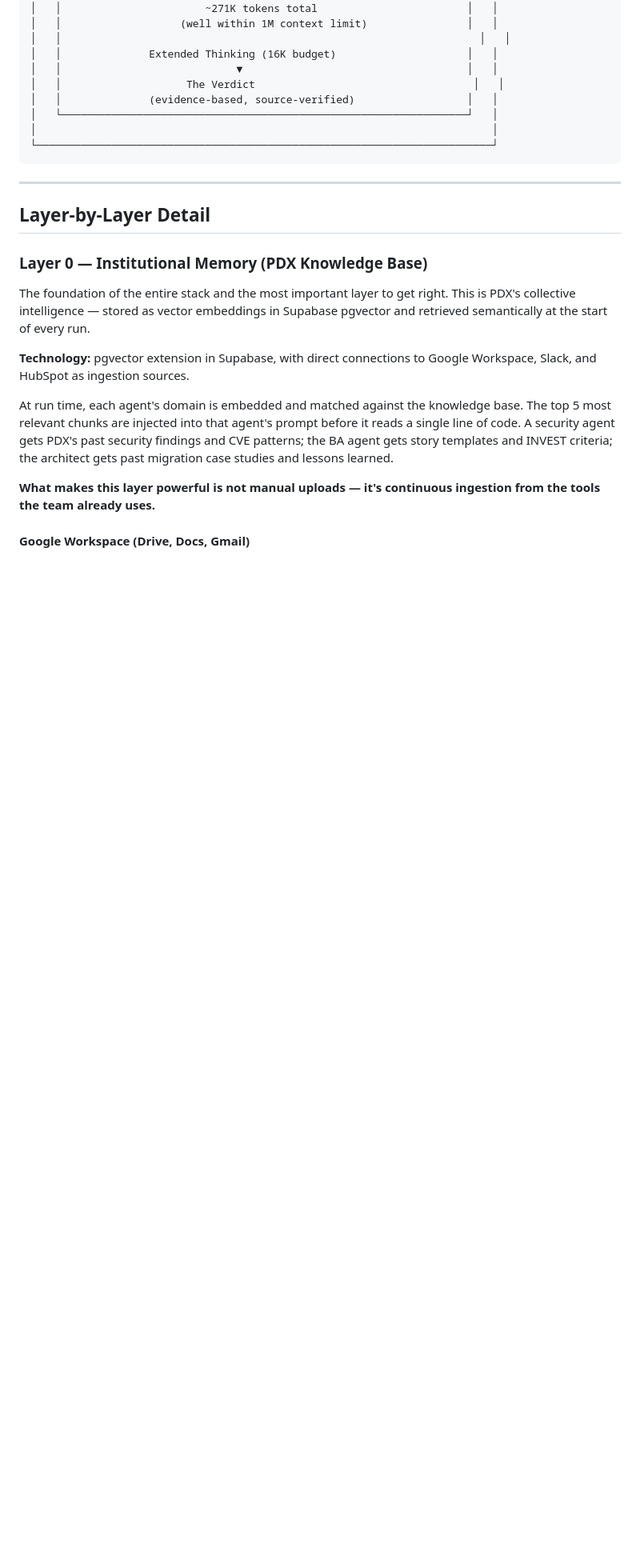
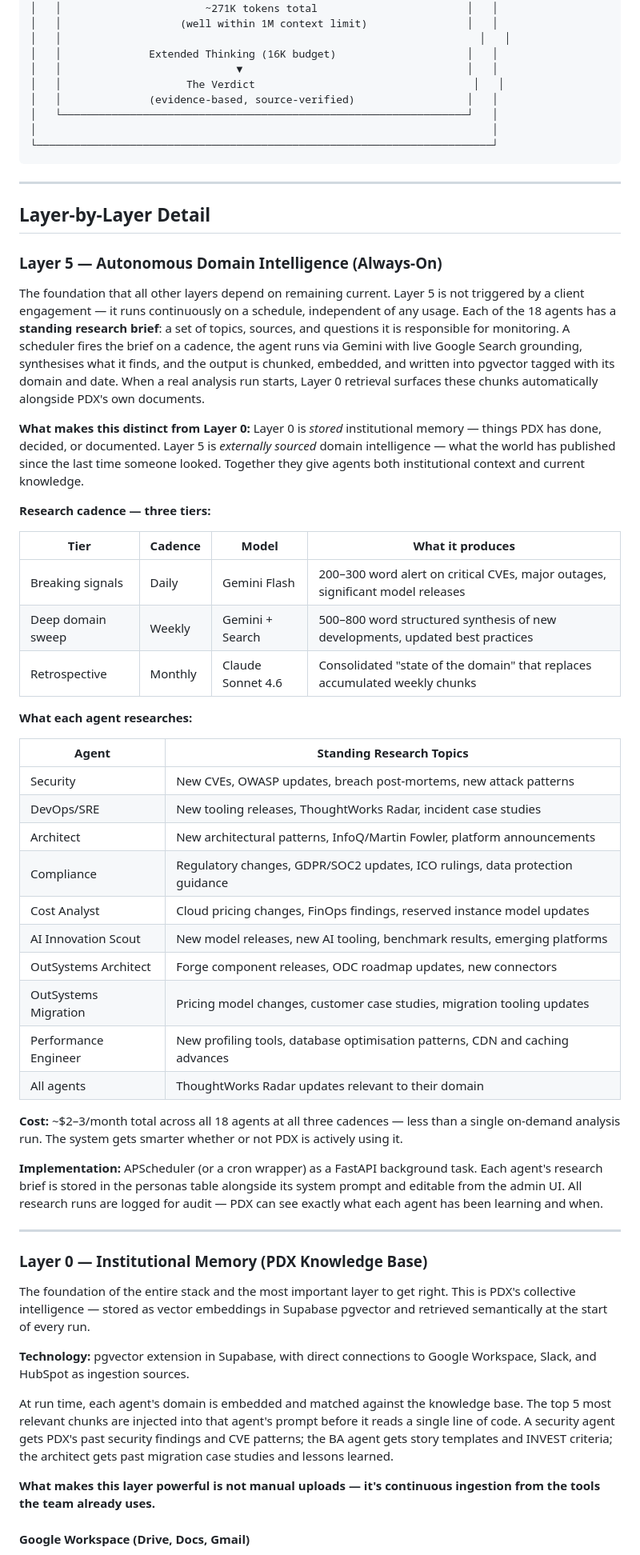
Before and after one commit to AsafAlazraki/SDLC_2.0_POC, a Markdown page: docs/multi-layer-architecture-proposal.md, the part around one of its changes. Shown at 80% size. Drawn GitHub-style; blank space fills up the shorter version.

```diff
--- a/docs/multi-layer-architecture-proposal.md
+++ b/docs/multi-layer-architecture-proposal.md
@@ -111,6 +143,41 @@ Agent prompts are assembled at runtime from 5 distinct layers, each building on
 ---
 
 ## Layer-by-Layer Detail
+
+### Layer 5 — Autonomous Domain Intelligence (Always-On)
+
+The foundation that all other layers depend on remaining current. Layer 5 is not triggered by a client engagement — it runs continuously on a schedule, independent of any usage. Each of the 18 agents has a **standing research brief**: a set of topics, sources, and questions it is responsible for monitoring. A scheduler fires the brief on a cadence, the agent runs via Gemini with live Google Search grounding, synthesises what it finds, and the output is chunked, embedded, and written into pgvector tagged with its domain and date. When a real analysis run starts, Layer 0 retrieval surfaces these chunks automatically alongside PDX's own documents.
+
+**What makes this distinct from Layer 0:** Layer 0 is *stored* institutional memory — things PDX has done, decided, or documented. Layer 5 is *externally sourced* domain intelligence — what the world has published since the last time someone looked. Together they give agents both institutional context and current knowledge.
+
+**Research cadence — three tiers:**
+
+| Tier | Cadence | Model | What it produces |
+|------|---------|-------|-----------------|
+| Breaking signals | Daily | Gemini Flash | 200–300 word alert on critical CVEs, major outages, significant model releases |
+| Deep domain sweep | Weekly | Gemini + Search | 500–800 word structured synthesis of new developments, updated best practices |
+| Retrospective | Monthly | Claude Sonnet 4.6 | Consolidated "state of the domain" that replaces accumulated weekly chunks |
+
+**What each agent researches:**
+
+| Agent | Standing Research Topics |
+|-------|--------------------------|
+| Security | New CVEs, OWASP updates, breach post-mortems, new attack patterns |
+| DevOps/SRE | New tooling releases, ThoughtWorks Radar, incident case studies |
+| Architect | New architectural patterns, InfoQ/Martin Fowler, platform announcements |
+| Compliance | Regulatory changes, GDPR/SOC2 updates, ICO rulings, data protection guidance |
+| Cost Analyst | Cloud pricing changes, FinOps findings, reserved instance model updates |
+| AI Innovation Scout | New model releases, new AI tooling, benchmark results, emerging platforms |
+| OutSystems Architect | Forge component releases, ODC roadmap updates, new connectors |
+| OutSystems Migration | Pricing model changes, customer case studies, migration tooling updates |
+| Performance Engineer | New profiling tools, database optimisation patterns, CDN and caching advances |
+| All agents | ThoughtWorks Radar updates relevant to their domain |
+
+**Cost:** ~$2–3/month total across all 18 agents at all three cadences — less than a single on-demand analysis run. The system gets smarter whether or not PDX is actively using it.
+
+**Implementation:** APScheduler (or a cron wrapper) as a FastAPI background task. Each agent's research brief is stored in the personas table alongside its system prompt and editable from the admin UI. All research runs are logged for audit — PDX can see exactly what each agent has been learning and when.
+
+---
 
 ### Layer 0 — Institutional Memory (PDX Knowledge Base)
 
```
Also changed, not shown: other parts of docs/multi-layer-architecture-proposal.md (+57 -104 lines).
